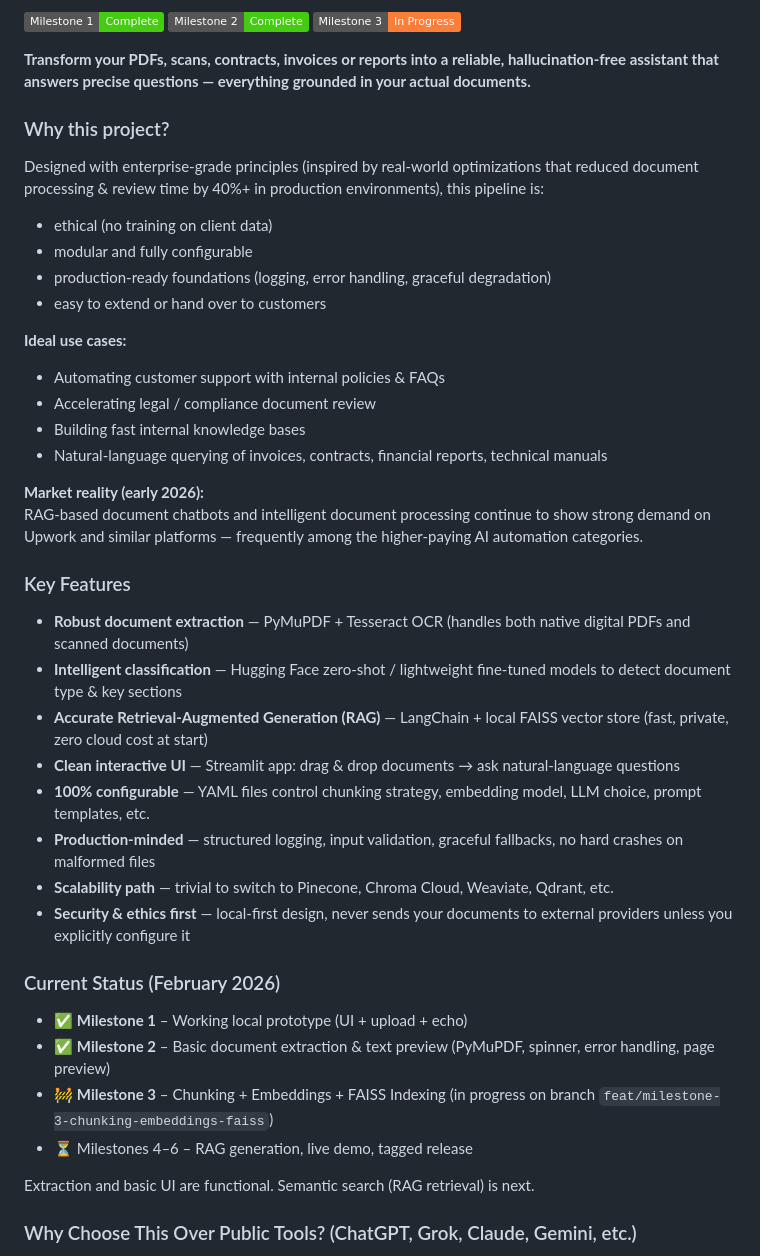
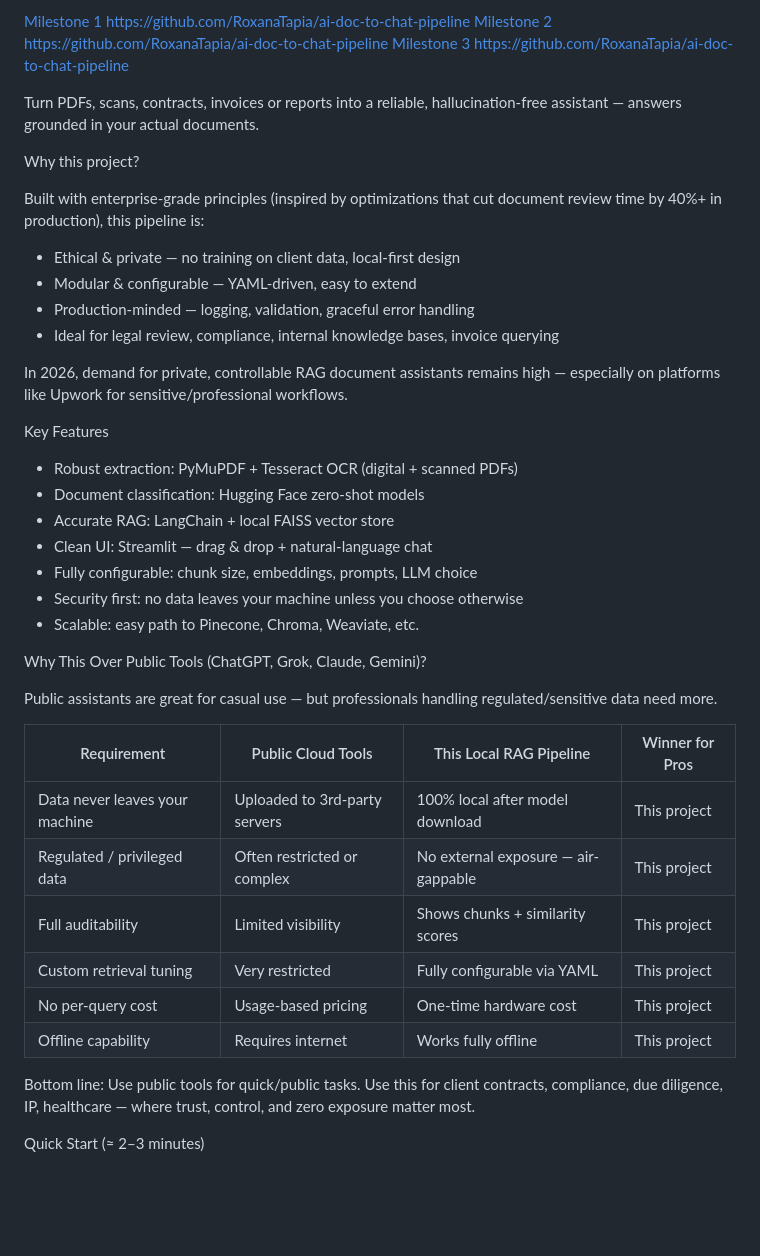
Before and after one commit to RoxanaTapia/ai-doc-to-chat-pipeline, a Markdown page: README.md, the part around one of its changes. Rendered like a GitHub page; badges without logos; blank space fills up the shorter version.

```diff
--- a/README.md
+++ b/README.md
@@ -12,47 +11,45 @@
 
-[![Milestone 1](https://img.shields.io/badge/Milestone%201-Complete-brightgreen)](https://github.com/RoxanaTapia/ai-doc-to-chat-pipeline)
-[![Milestone 2](https://img.shields.io/badge/Milestone%202-Complete-brightgreen)](https://github.com/RoxanaTapia/ai-doc-to-chat-pipeline)
-[![Milestone 3](https://img.shields.io/badge/Milestone%203-In%20Progress-orange)](https://github.com/RoxanaTapia/ai-doc-to-chat-pipeline)
+[Milestone 1](https://img.shields.io/badge/Milestone%201-Complete-brightgreen) https://github.com/RoxanaTapia/ai-doc-to-chat-pipeline
+[Milestone 2](https://img.shields.io/badge/Milestone%202-Complete-brightgreen) https://github.com/RoxanaTapia/ai-doc-to-chat-pipeline
+[Milestone 3](https://img.shields.io/badge/Milestone%203-In%20Progress-orange) https://github.com/RoxanaTapia/ai-doc-to-chat-pipeline
 
-**Transform your PDFs, scans, contracts, invoices or reports into a reliable, hallucination-free assistant that answers precise questions — everything grounded in your actual documents.**
+Turn PDFs, scans, contracts, invoices or reports into a reliable, hallucination-free assistant — answers grounded in your actual documents.
 
-### Why this project?
+Why this project?
 
-Designed with enterprise-grade principles (inspired by real-world optimizations that reduced document processing & review time by 40%+ in production environments), this pipeline is:
+Built with enterprise-grade principles (inspired by optimizations that cut document review time by 40%+ in production), this pipeline is:
 
-- ethical (no training on client data)
-- modular and fully configurable
-- production-ready foundations (logging, error handling, graceful degradation)
-- easy to extend or hand over to customers
+- Ethical & private — no training on client data, local-first design
+- Modular & configurable — YAML-driven, easy to extend
+- Production-minded — logging, validation, graceful error handling
+- Ideal for legal review, compliance, internal knowledge bases, invoice querying
 
-**Ideal use cases:**
-- Automating customer support with internal policies & FAQs
-- Accelerating legal / compliance document review
-- Building fast internal knowledge bases
-- Natural-language querying of invoices, contracts, financial reports, technical manuals
+In 2026, demand for private, controllable RAG document assistants remains high — especially on platforms like Upwork for sensitive/professional workflows.
 
-**Market reality (early 2026):**
-RAG-based document chatbots and intelligent document processing continue to show strong demand on Upwork and similar platforms — frequently among the higher-paying AI automation categories.
+Key Features
 
-### Key Features
+- Robust extraction: PyMuPDF + Tesseract OCR (digital + scanned PDFs)
+- Document classification: Hugging Face zero-shot models
+- Accurate RAG: LangChain + local FAISS vector store
+- Clean UI: Streamlit — drag & drop + natural-language chat
+- Fully configurable: chunk size, embeddings, prompts, LLM choice
+- Security first: no data leaves your machine unless you choose otherwise
+- Scalable: easy path to Pinecone, Chroma, Weaviate, etc.
 
-- **Robust document extraction** — PyMuPDF + Tesseract OCR (handles both native digital PDFs and scanned documents)
-- **Intelligent classification** — Hugging Face zero-shot / lightweight fine-tuned models to detect document type & key sections
-- **Accurate Retrieval-Augmented Generation (RAG)** — LangChain + local FAISS vector store (fast, private, zero cloud cost at start)
-- **Clean interactive UI** — Streamlit app: drag & drop documents → ask natural-language questions
-- **100% configurable** — YAML files control chunking strategy, embedding model, LLM choice, prompt templates, etc.
-- **Production-minded** — structured logging, input validation, graceful fallbacks, no hard crashes on malformed files
-- **Scalability path** — trivial to switch to Pinecone, Chroma Cloud, Weaviate, Qdrant, etc.
-- **Security & ethics first** — local-first design, never sends your documents to external providers unless you explicitly configure it
+Why This Over Public Tools (ChatGPT, Grok, Claude, Gemini)?
 
-### Current Status (February 2026)
+Public assistants are great for casual use — but professionals handling regulated/sensitive data need more.
 
-- ✅ **Milestone 1** – Working local prototype (UI + upload + echo)
-- ✅ **Milestone 2** – Basic document extraction & text preview (PyMuPDF, spinner, error handling, page preview)
-- 🚧 **Milestone 3** – Chunking + Embeddings + FAISS Indexing (in progress on branch `feat/milestone-3-chunking-embeddings-faiss`)
-- ⏳ Milestones 4–6 – RAG generation, live demo, tagged release
+Requirement                          | Public Cloud Tools                  | This Local RAG Pipeline                     | Winner for Pros
+--------------------------------------|-------------------------------------|---------------------------------------------|-----------------
+Data never leaves your machine       | Uploaded to 3rd-party servers       | 100% local after model download             | This project
+Regulated / privileged data          | Often restricted or complex         | No external exposure — air-gappable         | This project
+Full auditability                    | Limited visibility                  | Shows chunks + similarity scores            | This project
+Custom retrieval tuning              | Very restricted                     | Fully configurable via YAML                 | This project
+No per-query cost                    | Usage-based pricing                 | One-time hardware cost                      | This project
+Offline capability                   | Requires internet                   | Works fully offline                         | This project
 
-Extraction and basic UI are functional. Semantic search (RAG retrieval) is next.
+Bottom line: Use public tools for quick/public tasks. Use this for client contracts, compliance, due diligence, IP, healthcare — where trust, control, and zero exposure matter most.
 
-### Why Choose This Over Public Tools? (ChatGPT, Grok, Claude, Gemini, etc.)
+Quick Start (≈ 2–3 minutes)
 
```
Also changed, not shown: other parts of README.md (+45 -96 lines).
